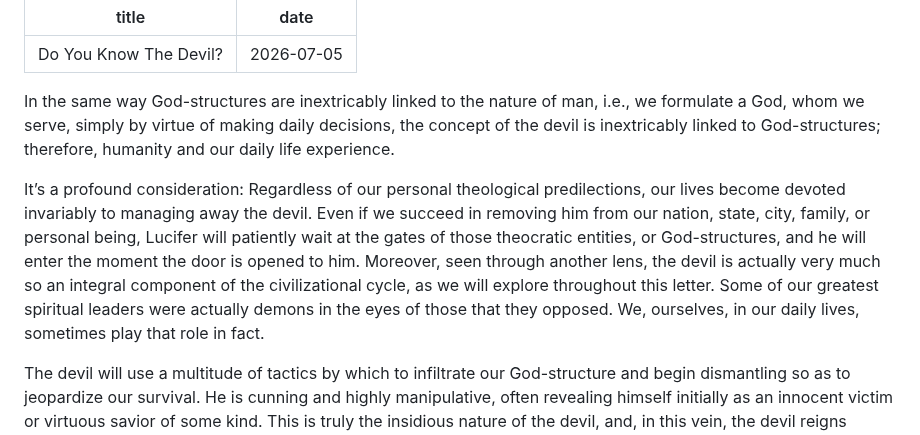
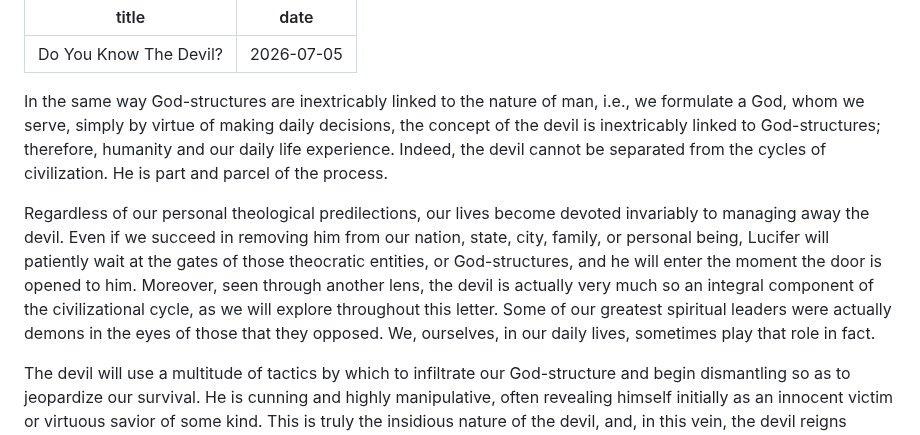
Before and after one commit to softwar3forthemind/City-of-Louis, a Markdown page: _entries/law/2026-07-05-do-you-know-the-devil.md, the part around the change. GitHub-like rendering.

Commit message:
Update Law “2026-07-05-do-you-know-the-devil”

```diff
--- a/_entries/law/2026-07-05-do-you-know-the-devil.md
+++ b/_entries/law/2026-07-05-do-you-know-the-devil.md
@@ -2,9 +2,9 @@
 title: Do You Know The Devil?
 date: 2026-07-05
 ---
-In the same way God-structures are inextricably linked to the nature of man, i.e., we formulate a God, whom we serve, simply by virtue of making daily decisions, the concept of the devil is inextricably linked to God-structures; therefore, humanity and our daily life experience.
+In the same way God-structures are inextricably linked to the nature of man, i.e., we formulate a God, whom we serve, simply by virtue of making daily decisions, the concept of the devil is inextricably linked to God-structures; therefore, humanity and our daily life experience. Indeed, the devil cannot be separated from the cycles of civilization. He is part and parcel of the process.
 
-It’s a profound consideration: Regardless of our personal theological predilections, our lives become devoted invariably to managing away the devil. Even if we succeed in removing him from our nation, state, city, family, or personal being, Lucifer will patiently wait at the gates of those theocratic entities, or God-structures, and he will enter the moment the door is opened to him. Moreover, seen through another lens, the devil is actually very much so an integral component of the civilizational cycle, as we will explore throughout this letter. Some of our greatest spiritual leaders were actually demons in the eyes of those that they opposed. We, ourselves, in our daily lives, sometimes play that role in fact.
+Regardless of our personal theological predilections, our lives become devoted invariably to managing away the devil. Even if we succeed in removing him from our nation, state, city, family, or personal being, Lucifer will patiently wait at the gates of those theocratic entities, or God-structures, and he will enter the moment the door is opened to him. Moreover, seen through another lens, the devil is actually very much so an integral component of the civilizational cycle, as we will explore throughout this letter. Some of our greatest spiritual leaders were actually demons in the eyes of those that they opposed. We, ourselves, in our daily lives, sometimes play that role in fact.
 
 The devil will use a multitude of tactics by which to infiltrate our God-structure and begin dismantling so as to jeopardize our survival. He is cunning and highly manipulative, often revealing himself initially as an innocent victim or virtuous savior of some kind. This is truly the insidious nature of the devil, and, in this vein, the devil reigns supreme in today's society, shepherded by those who portray sin as virtue.
 
```
